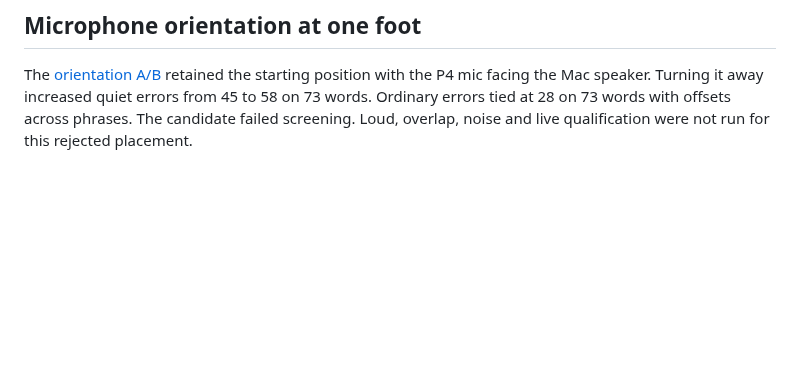
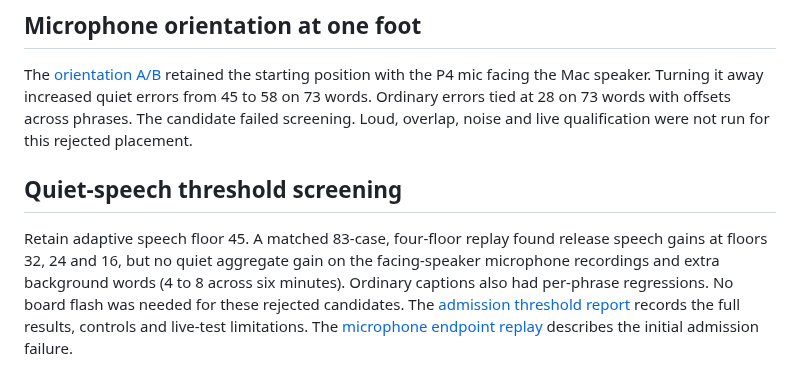
Before and after one commit to CadenGithubB/HardwareOne_Speech_To_Text, a Markdown page: docs/STT_PRODUCT_HANDOFF.md, the part around the change. Rendered like a GitHub page; blank space fills up the shorter version.

Commit message:
Qualify lower speech floors against microphone, release and background controls

```diff
--- a/docs/STT_PRODUCT_HANDOFF.md
+++ b/docs/STT_PRODUCT_HANDOFF.md
@@ -1712,3 +1712,7 @@ Four playback runs compared eight fixed phrases at two placements and two source
 ## Microphone orientation at one foot
 
 The [orientation A/B](STT_ORIENTATION_AB.md) retained the starting position with the P4 mic facing the Mac speaker. Turning it away increased quiet errors from 45 to 58 on 73 words. Ordinary errors tied at 28 on 73 words with offsets across phrases. The candidate failed screening. Loud, overlap, noise and live qualification were not run for this rejected placement.
+
+## Quiet-speech threshold screening
+
+Retain adaptive speech floor 45. A matched 83-case, four-floor replay found release speech gains at floors 32, 24 and 16, but no quiet aggregate gain on the facing-speaker microphone recordings and extra background words (4 to 8 across six minutes). Ordinary captions also had per-phrase regressions. No board flash was needed for these rejected candidates. The [admission threshold report](STT_ADMISSION_THRESHOLD_AB.md) records the full results, controls and live-test limitations. The [microphone endpoint replay](STT_MICROPHONE_ENDPOINT_REPLAY.md) describes the initial admission failure.
```
Also changed, not shown: docs/STT_ADMISSION_THRESHOLD_AB.md (added, +44 -0 lines), docs/STT_MICROPHONE_ENDPOINT_REPLAY.md (added, +16 -0 lines).
